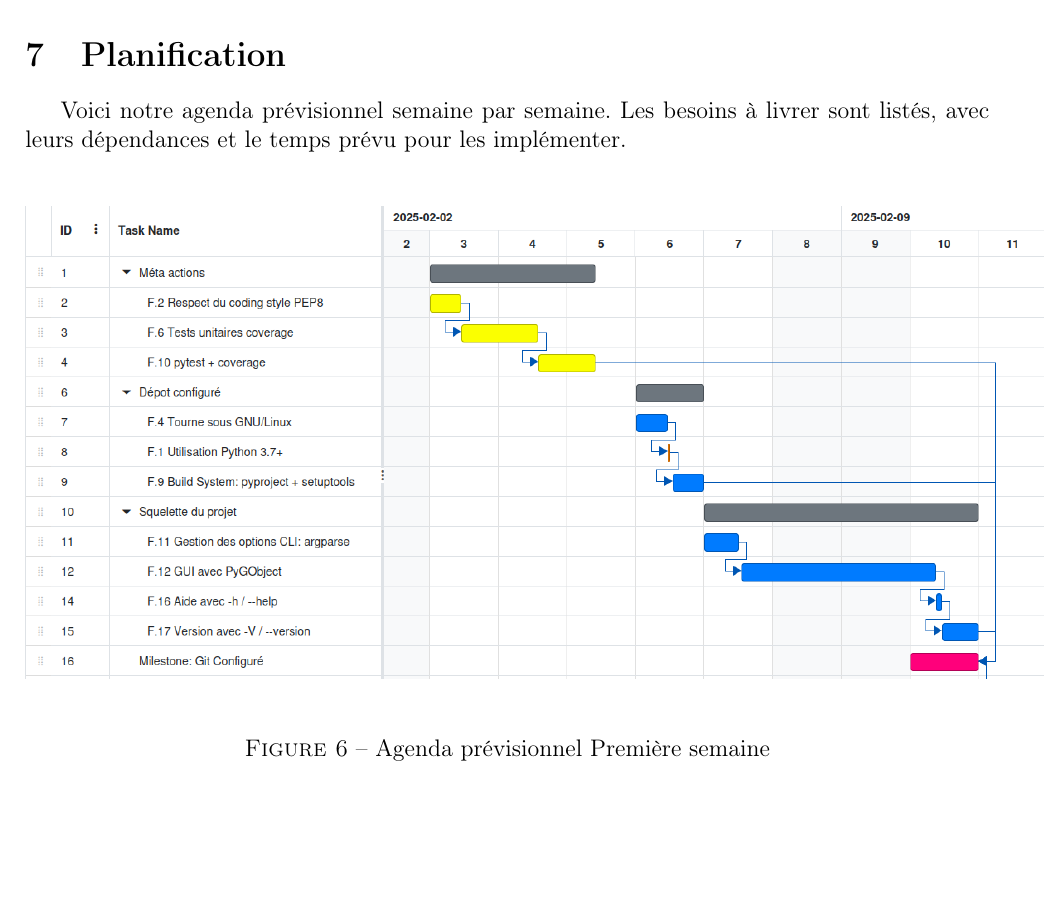
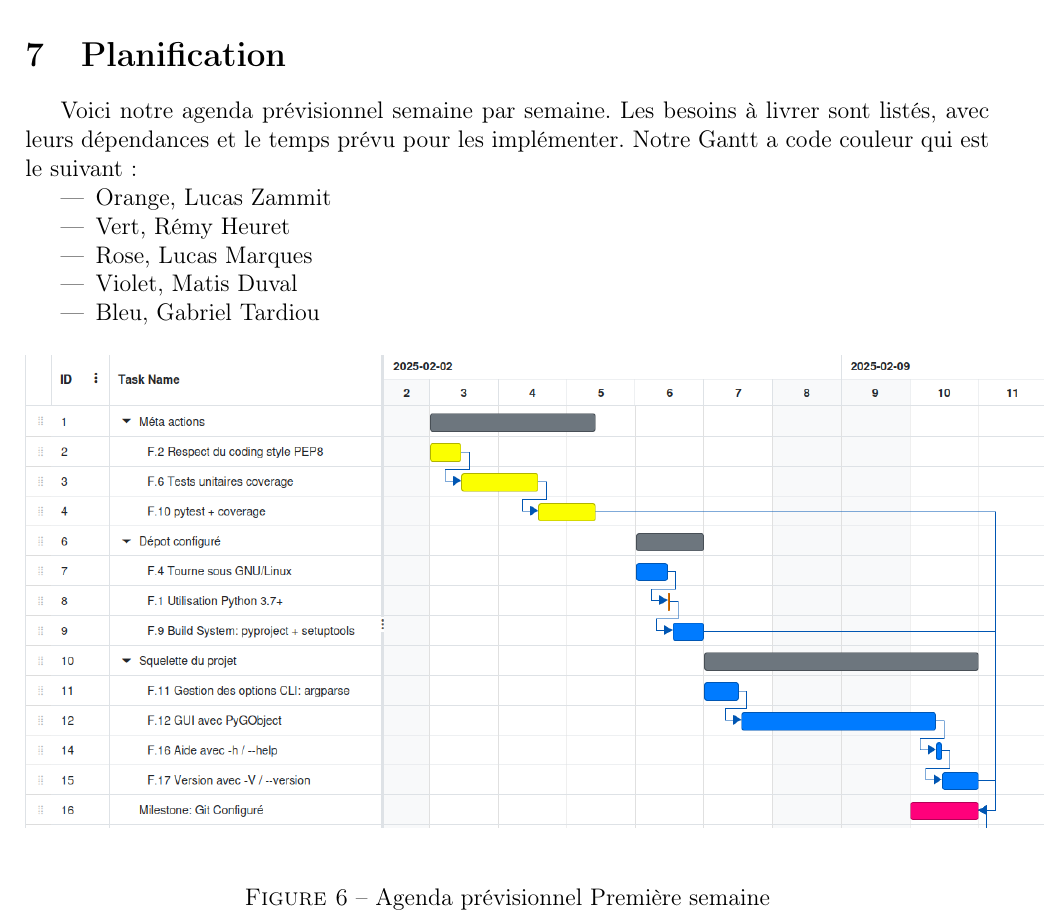
Before and after one commit to Louksi/Othello, a LaTeX document (reports/preliminary/report1.tex): part of page 17 of 22, cut so that both start at the same text, the shorter picture padded with empty space. Compiled offline with pdfLaTeX.

Commit message:
Code Couleur rapport

```diff
--- a/reports/preliminary/report1.tex
+++ b/reports/preliminary/report1.tex
@@ -566,7 +566,16 @@ Un quatrième module, ne figurant pas sur le diagramme mais étant implicit à l
 
 \section{Planification}
 %\subsection{Échéancier}
-  Voici notre agenda prévisionnel semaine par semaine. Les besoins à livrer sont listés, avec leurs dépendances et le temps prévu pour les implémenter.\\
+  Voici notre agenda prévisionnel semaine par semaine. Les besoins à livrer sont listés, avec leurs dépendances et le temps prévu pour les implémenter. Notre Gantt a code couleur qui est le suivant:
+  \begin{itemize}
+      \item Orange, Lucas Zammit
+      \item Vert, Rémy Heuret
+      \item Rose, Lucas Marques
+      \item Violet, Matis Duval
+      \item Bleu, Gabriel Tardiou
+  \end{itemize}
+
+  \\
 
   \begin{figure}[H]
     \centering
```
